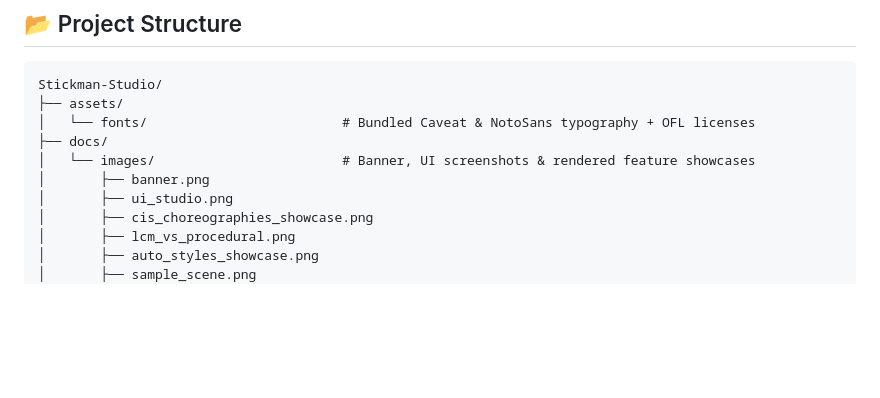
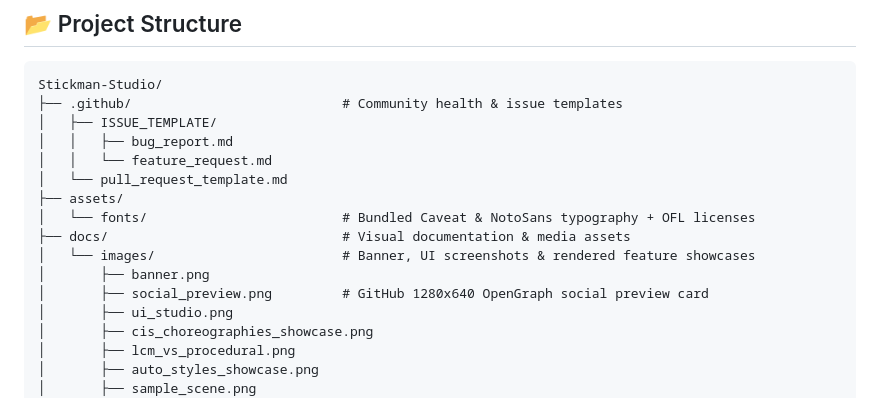
Before and after one commit to SaridakisStamatisChristos/Stickman-Studio, a Markdown page: README.md, the part around one of its changes. Drawn GitHub-style; blank space fills up the shorter version.

````diff
--- a/README.md
+++ b/README.md
@@ -267,11 +286,17 @@ health_check.bat :: Verify dependencies, FFmpeg & GPU status
 
 ```
 Stickman-Studio/
+├── .github/                           # Community health & issue templates
+│   ├── ISSUE_TEMPLATE/
+│   │   ├── bug_report.md
+│   │   └── feature_request.md
+│   └── pull_request_template.md
 ├── assets/
 │   └── fonts/                         # Bundled Caveat & NotoSans typography + OFL licenses
-├── docs/
+├── docs/                              # Visual documentation & media assets
 │   └── images/                        # Banner, UI screenshots & rendered feature showcases
 │       ├── banner.png
+│       ├── social_preview.png         # GitHub 1280x640 OpenGraph social preview card
 │       ├── ui_studio.png
 │       ├── cis_choreographies_showcase.png
 │       ├── lcm_vs_procedural.png
````
Also changed, not shown: other parts of README.md (+46 -2 lines), .github/ISSUE_TEMPLATE/bug_report.md (added, +34 -0 lines), .github/ISSUE_TEMPLATE/feature_request.md (added, +22 -0 lines), .github/pull_request_template.md (added, +15 -0 lines), CONTRIBUTING.md (added, +45 -0 lines), docs/images/social_preview.png (added).
